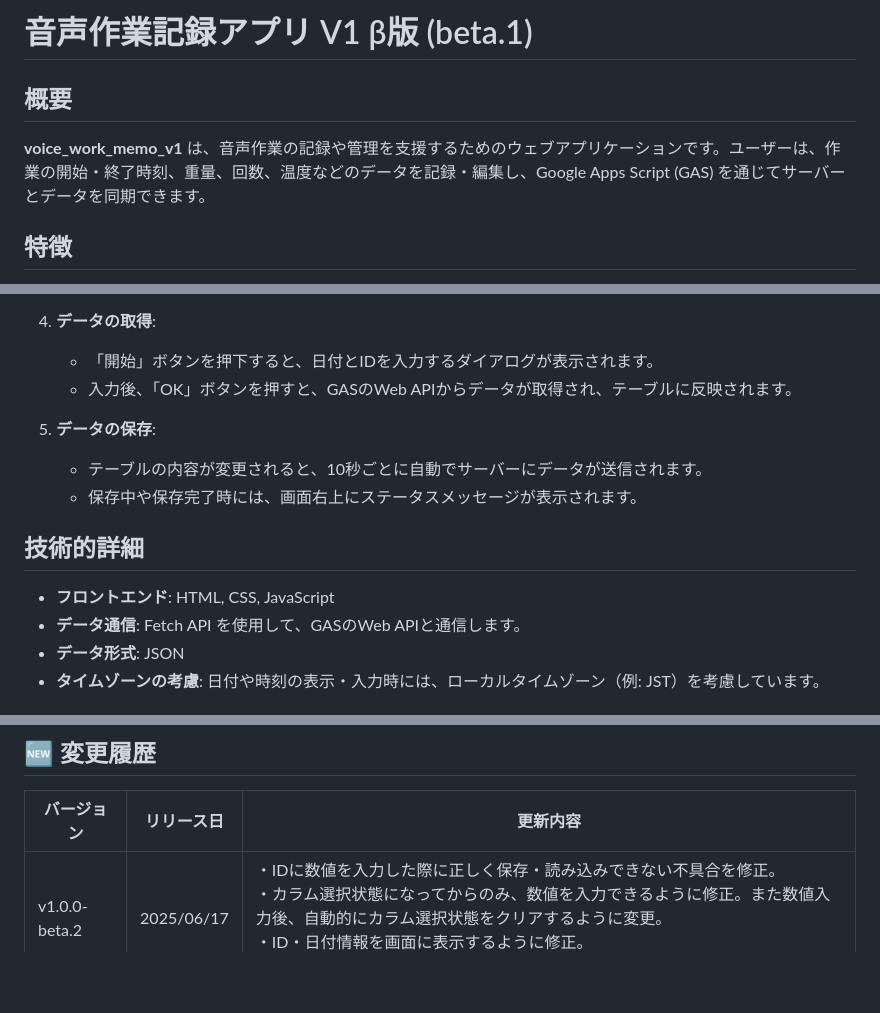
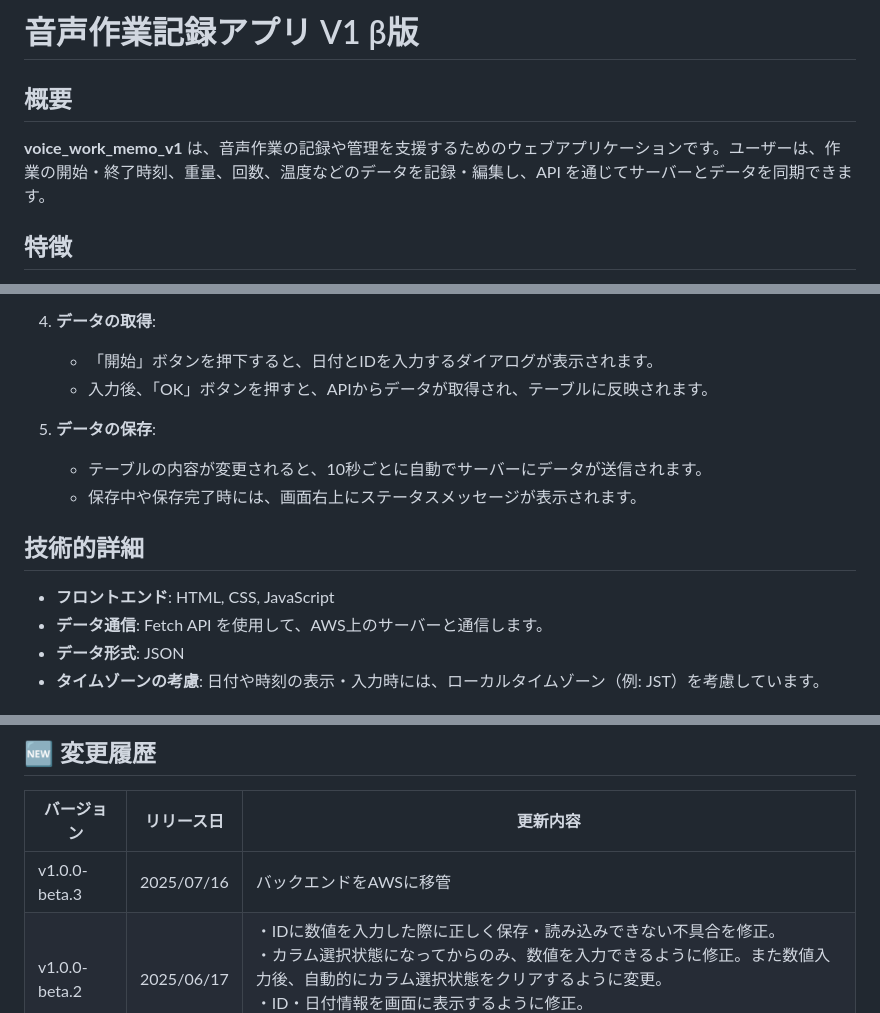
Before and after one commit to FishermanJapan/voice_work_memo_v1, a Markdown page: readme.md, 3 parts joined by grey strips. Drawn GitHub-style; blank space fills up the shorter version.

```diff
--- a/readme.md
+++ b/readme.md
@@ -1,8 +1,8 @@
-# 音声作業記録アプリ V1 β版 (beta.1)
+# 音声作業記録アプリ V1 β版
 
 ## 概要
 
-**voice\_work\_memo\_v1** は、音声作業の記録や管理を支援するためのウェブアプリケーションです。ユーザーは、作業の開始・終了時刻、重量、回数、温度などのデータを記録・編集し、Google Apps Script (GAS) を通じてサーバーとデータを同期できます。
+**voice\_work\_memo\_v1** は、音声作業の記録や管理を支援するためのウェブアプリケーションです。ユーザーは、作業の開始・終了時刻、重量、回数、温度などのデータを記録・編集し、API を通じてサーバーとデータを同期できます。
 
 ## 特徴
 
@@ -34,7 +34,7 @@
 4. **データの取得**:
 
    * 「開始」ボタンを押下すると、日付とIDを入力するダイアログが表示されます。
-   * 入力後、「OK」ボタンを押すと、GASのWeb APIからデータが取得され、テーブルに反映されます。
+   * 入力後、「OK」ボタンを押すと、APIからデータが取得され、テーブルに反映されます。
 
 5. **データの保存**:
 
@@ -44,7 +44,7 @@
 ## 技術的詳細
 
 * **フロントエンド**: HTML, CSS, JavaScript
-* **データ通信**: Fetch API を使用して、GASのWeb APIと通信します。
+* **データ通信**: Fetch API を使用して、AWS上のサーバーと通信します。
 * **データ形式**: JSON
 * **タイムゾーンの考慮**: 日付や時刻の表示・入力時には、ローカルタイムゾーン（例: JST）を考慮しています。
 
@@ -59,5 +59,6 @@
 
 | バージョン | リリース日 | 更新内容 |
 |------------|-----------|-----------|
+| v1.0.0-beta.3 | 2025/07/16 | バックエンドをAWSに移管 |
 | v1.0.0-beta.2 | 2025/06/17 | ・IDに数値を入力した際に正しく保存・読み込みできない不具合を修正。<br> ・カラム選択状態になってからのみ、数値を入力できるように修正。また数値入力後、自動的にカラム選択状態をクリアするように変更。<br> ・ID・日付情報を画面に表示するように修正。<br> ・細かいバグ修正。 |
 | v1.0.0-beta.1 | 2025/05/27 | 初回リリース |
```
